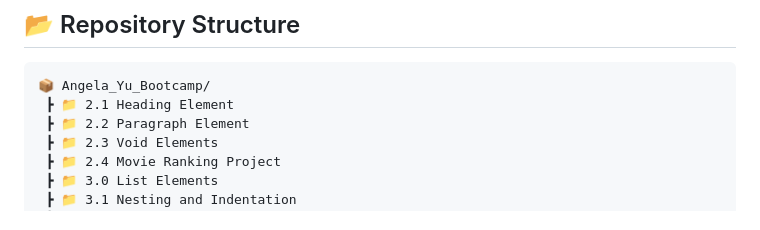
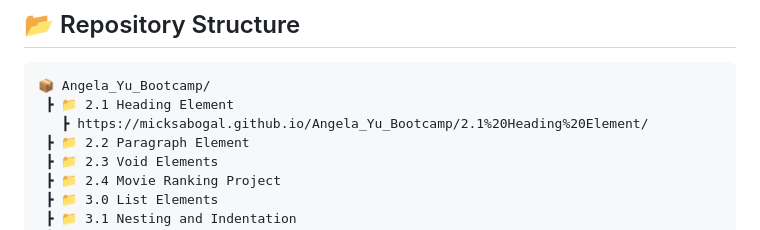
Before and after one commit to MickSabogal/Angela_Yu_Bootcamp, a Markdown page: README.md, the part around the change. Rendered like a GitHub page.

Commit message:
Add link to Heading Element section in README

````diff
--- a/README.md
+++ b/README.md
@@ -49,6 +49,7 @@ Personal repository for all exercises, projects, and notes completed throughout
 ```
 📦 Angela_Yu_Bootcamp/
  ┣ 📁 2.1 Heading Element
+   ┣ https://micksabogal.github.io/Angela_Yu_Bootcamp/2.1%20Heading%20Element/
  ┣ 📁 2.2 Paragraph Element
  ┣ 📁 2.3 Void Elements
  ┣ 📁 2.4 Movie Ranking Project
````
